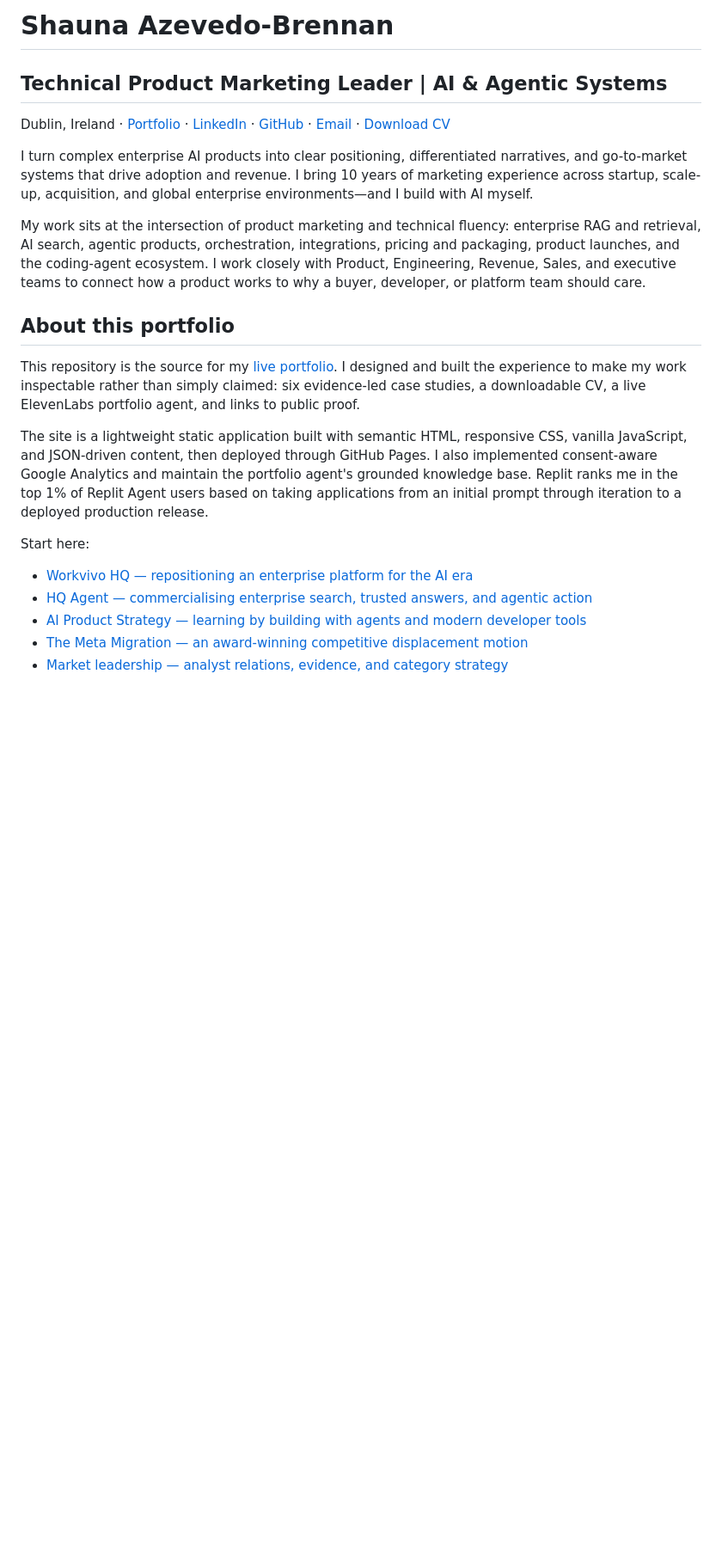
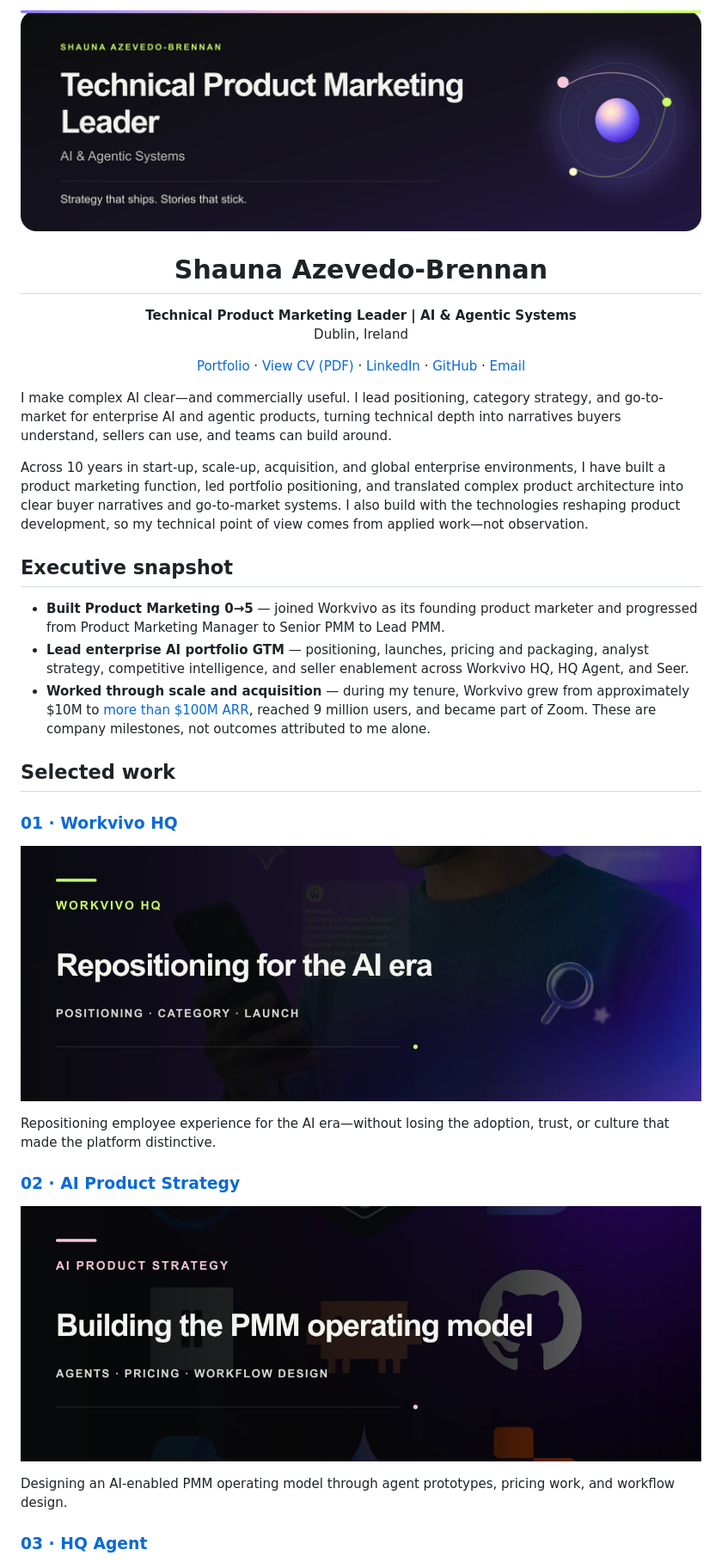
Before and after one commit to shaunaleebrennan/shauna-ai-portfolio, a Markdown page: README.md, the part around one of its changes. Shown at 86% size. GitHub-like rendering; pictures changed too: assets/readme/case-ai-product-strategy.jpg (added), assets/readme/case-workvivo-hq.jpg (added), assets/readme/hero.png (added); blank space fills up the shorter version.

Commit message:
Elevate portfolio README and toolkit

```diff
--- a/README.md
+++ b/README.md
@@ -1,23 +1,34 @@
-# Shauna Azevedo-Brennan
+![Shauna Azevedo-Brennan — Technical Product Marketing Leader. AI and agentic systems. Strategy that ships. Stories that stick.](assets/readme/hero.png)
 
-## Technical Product Marketing Leader | AI & Agentic Systems
+<h1 align="center">Shauna Azevedo-Brennan</h1>
 
-Dublin, Ireland · [Portfolio](https://shaunaleebrennan.github.io/shauna-ai-portfolio/) · [LinkedIn](https://www.linkedin.com/in/shaunalee/) · [GitHub](https://github.com/shaunaleebrennan) · [Email](mailto:shaunaleebrennan@gmail.com) · [Download CV](assets/Shauna-Azevedo-Brennan-CV.pdf)
+<p align="center"><strong>Technical Product Marketing Leader | AI &amp; Agentic Systems</strong><br>Dublin, Ireland</p>
 
-I turn complex enterprise AI products into clear positioning, differentiated narratives, and go-to-market systems that drive adoption and revenue. I bring 10 years of marketing experience across startup, scale-up, acquisition, and global enterprise environments—and I build with AI myself.
+<p align="center"><a href="https://shaunaleebrennan.github.io/shauna-ai-portfolio/">Portfolio</a> · <a href="assets/Shauna-Azevedo-Brennan-CV.pdf">View CV (PDF)</a> · <a href="https://www.linkedin.com/in/shaunalee/">LinkedIn</a> · <a href="https://github.com/shaunaleebrennan">GitHub</a> · <a href="mailto:shaunaleebrennan@gmail.com">Email</a></p>
 
-My work sits at the intersection of product marketing and technical fluency: enterprise RAG and retrieval, AI search, agentic products, orchestration, integrations, pricing and packaging, product launches, and the coding-agent ecosystem. I work closely with Product, Engineering, Revenue, Sales, and executive teams to connect how a product works to why a buyer, developer, or platform team should care.
+I make complex AI clear—and commercially useful. I lead positioning, category strategy, and go-to-market for enterprise AI and agentic products, turning technical depth into narratives buyers understand, sellers can use, and teams can build around.
 
-## About this portfolio
+Across 10 years in start-up, scale-up, acquisition, and global enterprise environments, I have built a product marketing function, led portfolio positioning, and translated complex product architecture into clear buyer narratives and go-to-market systems. I also build with the technologies reshaping product development, so my technical point of view comes from applied work—not observation.
 
-This repository is the source for my [live portfolio](https://shaunaleebrennan.github.io/shauna-ai-portfolio/). I designed and built the experience to make my work inspectable rather than simply claimed: six evidence-led case studies, a downloadable CV, a live ElevenLabs portfolio agent, and links to public proof.
+## Executive snapshot
 
-The site is a lightweight static application built with semantic HTML, responsive CSS, vanilla JavaScript, and JSON-driven content, then deployed through GitHub Pages. I also implemented consent-aware Google Analytics and maintain the portfolio agent's grounded knowledge base. Replit ranks me in the top 1% of Replit Agent users based on taking applications from an initial prompt through iteration to a deployed production release.
+- **Built Product Marketing 0→5** — joined Workvivo as its founding product marketer and progressed from Product Marketing Manager to Senior PMM to Lead PMM.
+- **Lead enterprise AI portfolio GTM** — positioning, launches, pricing and packaging, analyst strategy, competitive intelligence, and seller enablement across Workvivo HQ, HQ Agent, and Seer.
+- **Worked through scale and acquisition** — during my tenure, Workvivo grew from approximately $10M to [more than $100M ARR](https://www.workvivo.com/newsroom/workvivo-by-zoom-surpasses-100-million-in-annual-recurring-revenue/), reached 9 million users, and became part of Zoom. These are company milestones, not outcomes attributed to me alone.
 
-Start here:
+## Selected work
 
-- [Workvivo HQ — repositioning an enterprise platform for the AI era](https://shaunaleebrennan.github.io/shauna-ai-portfolio/case-study.html?case=workvivo-hq)
-- [HQ Agent — commercialising enterprise search, trusted answers, and agentic action](https://shaunaleebrennan.github.io/shauna-ai-portfolio/case-study.html?case=hq-agent)
-- [AI Product Strategy — learning by building with agents and modern developer tools](https://shaunaleebrennan.github.io/shauna-ai-portfolio/case-study.html?case=ai-product-strategy)
-- [The Meta Migration — an award-winning competitive displacement motion](https://shaunaleebrennan.github.io/shauna-ai-portfolio/case-study.html?case=meta-migration)
-- [Market leadership — analyst relations, evidence, and category strategy](https://shaunaleebrennan.github.io/shauna-ai-portfolio/case-study.html?case=market-leadership)
+### [01 · Workvivo HQ](https://shaunaleebrennan.github.io/shauna-ai-portfolio/case-study.html?case=workvivo-hq)
+
+[![Workvivo HQ case study](assets/readme/case-workvivo-hq.jpg)](https://shaunaleebrennan.github.io/shauna-ai-portfolio/case-study.html?case=workvivo-hq)
+
+Repositioning employee experience for the AI era—without losing the adoption, trust, or culture that made the platform distinctive.
+
+### [02 · AI Product Strategy](https://shaunaleebrennan.github.io/shauna-ai-portfolio/case-study.html?case=ai-product-strategy)
+
+[![AI Product Strategy case study](assets/readme/case-ai-product-strategy.jpg)](https://shaunaleebrennan.github.io/shauna-ai-portfolio/case-study.html?case=ai-product-strategy)
+
+Designing an AI-enabled PMM operating model through agent prototypes, pricing work, and workflow design.
+
+### [03 · HQ Agent](https://shaunaleebrennan.github.io/shauna-ai-portfolio/case-study.html?case=hq-agent)
+
```
Also changed, not shown: other parts of README.md (+67 -39 lines), assets/readme/case-hq-agent.jpg (added), 3 other files.
